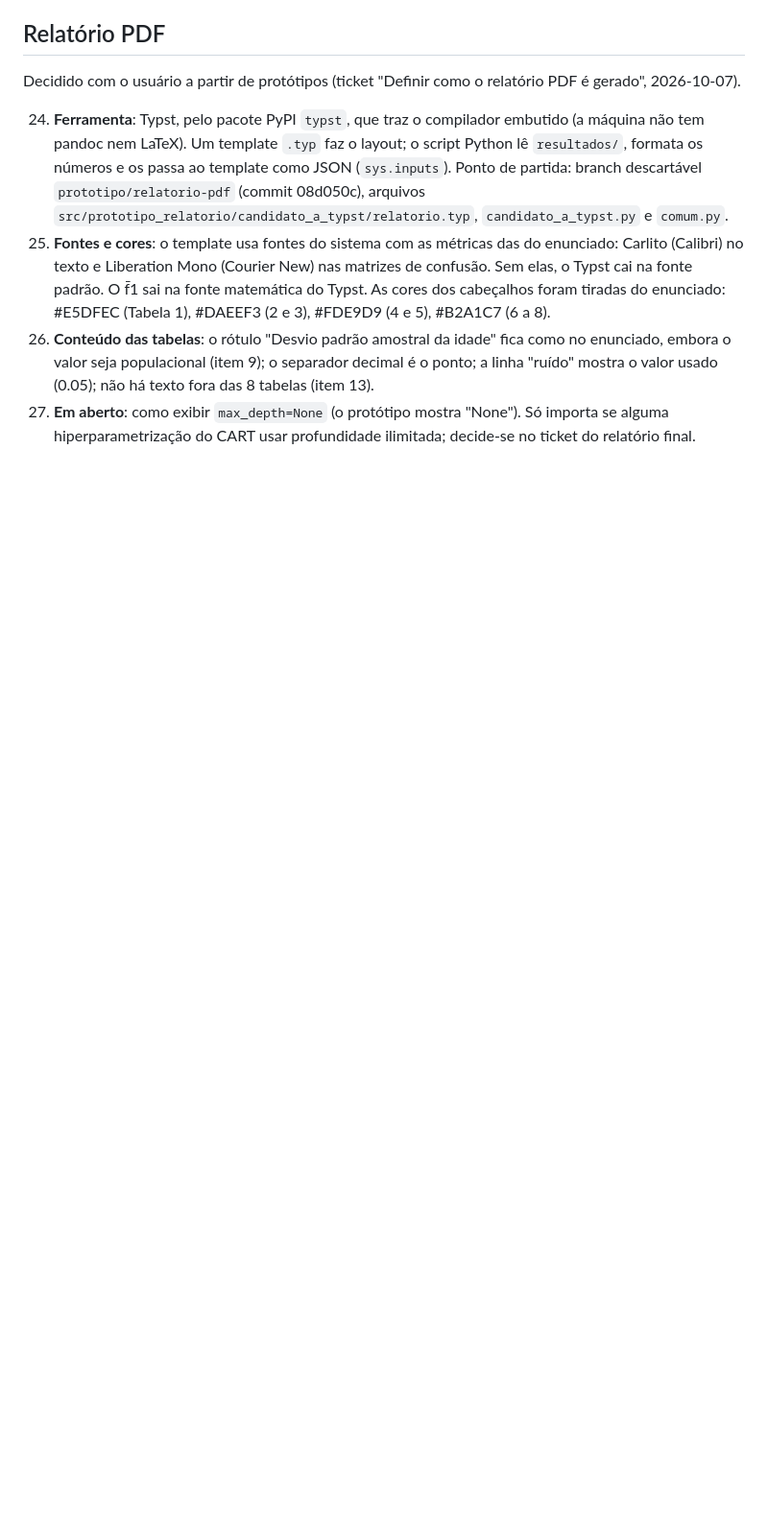
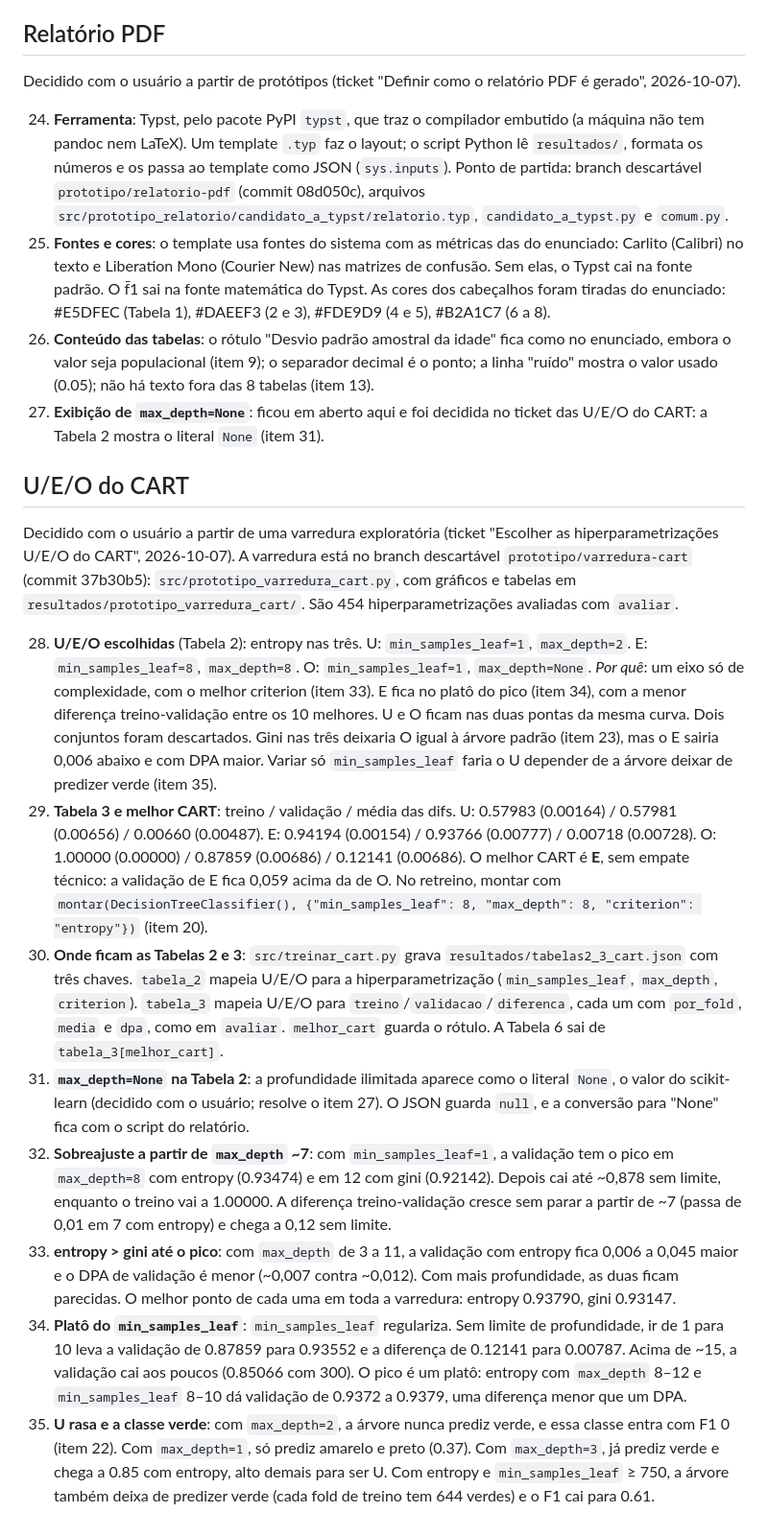
Before and after one commit to ThiagoMGLima/SI-T01-Classificacao, a Markdown page: observacoes.md, the part around the change. Shown at 96% size. GitHub-like rendering; blank space fills up the shorter version.

Commit message:
Registra as U/E/O do CART e a varredura em observacoes.md
Seção do ticket #4 (itens 28 a 35): U/E/O escolhidas (conjunto A,
entropy nas três) e o porquê, Tabela 3 e melhor CART (E), chaves de
resultados/tabelas2_3_cart.json, max_depth=None exibido como o literal
None na Tabela 2 (resolve o item 27) e os fatos da varredura: sobreajuste
a partir de max_depth ~7, entropy > gini até o pico, platô do
min_samples_leaf e a U rasa que nunca prediz verde.

Co-Authored-By: Claude Opus 5.5 (1M context) <noreply@anthropic.com>

```diff
--- a/observacoes.md
+++ b/observacoes.md
@@ -60,4 +60,18 @@ Decidido com o usuário a partir de protótipos (ticket "Definir como o relatór
 24. **Ferramenta**: Typst, pelo pacote PyPI `typst`, que traz o compilador embutido (a máquina não tem pandoc nem LaTeX). Um template `.typ` faz o layout; o script Python lê `resultados/`, formata os números e os passa ao template como JSON (`sys.inputs`). Ponto de partida: branch descartável `prototipo/relatorio-pdf` (commit 08d050c), arquivos `src/prototipo_relatorio/candidato_a_typst/relatorio.typ`, `candidato_a_typst.py` e `comum.py`.
 25. **Fontes e cores**: o template usa fontes do sistema com as métricas das do enunciado: Carlito (Calibri) no texto e Liberation Mono (Courier New) nas matrizes de confusão. Sem elas, o Typst cai na fonte padrão. O f̄1 sai na fonte matemática do Typst. As cores dos cabeçalhos foram tiradas do enunciado: #E5DFEC (Tabela 1), #DAEEF3 (2 e 3), #FDE9D9 (4 e 5), #B2A1C7 (6 a 8).
 26. **Conteúdo das tabelas**: o rótulo "Desvio padrão amostral da idade" fica como no enunciado, embora o valor seja populacional (item 9); o separador decimal é o ponto; a linha "ruído" mostra o valor usado (0.05); não há texto fora das 8 tabelas (item 13).
-27. **Em aberto**: como exibir `max_depth=None` (o protótipo mostra "None"). Só importa se alguma hiperparametrização do CART usar profundidade ilimitada; decide-se no ticket do relatório final.
+27. **Exibição de `max_depth=None`**: ficou em aberto aqui e foi decidida no ticket das U/E/O do CART: a Tabela 2 mostra o literal `None` (item 31).
+
+## U/E/O do CART
+
+Decidido com o usuário a partir de uma varredura exploratória (ticket "Escolher as hiperparametrizações U/E/O do CART", 2026-10-07). A varredura está no branch descartável `prototipo/varredura-cart` (commit 37b30b5): `src/prototipo_varredura_cart.py`, com gráficos e tabelas em `resultados/prototipo_varredura_cart/`. São 454 hiperparametrizações avaliadas com `avaliar`.
+
+28. **U/E/O escolhidas** (Tabela 2): entropy nas três. U: `min_samples_leaf=1`, `max_depth=2`. E: `min_samples_leaf=8`, `max_depth=8`. O: `min_samples_leaf=1`, `max_depth=None`.
+    _Por quê_: um eixo só de complexidade, com o melhor criterion (item 33). E fica no platô do pico (item 34), com a menor diferença treino-validação entre os 10 melhores. U e O ficam nas duas pontas da mesma curva. Dois conjuntos foram descartados. Gini nas três deixaria O igual à árvore padrão (item 23), mas o E sairia 0,006 abaixo e com DPA maior. Variar só `min_samples_leaf` faria o U depender de a árvore deixar de predizer verde (item 35).
+29. **Tabela 3 e melhor CART**: treino / validação / média das difs. U: 0.57983 (0.00164) / 0.57981 (0.00656) / 0.00660 (0.00487). E: 0.94194 (0.00154) / 0.93766 (0.00777) / 0.00718 (0.00728). O: 1.00000 (0.00000) / 0.87859 (0.00686) / 0.12141 (0.00686). O melhor CART é **E**, sem empate técnico: a validação de E fica 0,059 acima da de O. No retreino, montar com `montar(DecisionTreeClassifier(), {"min_samples_leaf": 8, "max_depth": 8, "criterion": "entropy"})` (item 20).
+30. **Onde ficam as Tabelas 2 e 3**: `src/treinar_cart.py` grava `resultados/tabelas2_3_cart.json` com três chaves. `tabela_2` mapeia U/E/O para a hiperparametrização (`min_samples_leaf`, `max_depth`, `criterion`). `tabela_3` mapeia U/E/O para `treino`/`validacao`/`diferenca`, cada um com `por_fold`, `media` e `dpa`, como em `avaliar`. `melhor_cart` guarda o rótulo. A Tabela 6 sai de `tabela_3[melhor_cart]`.
+31. **`max_depth=None` na Tabela 2**: a profundidade ilimitada aparece como o literal `None`, o valor do scikit-learn (decidido com o usuário; resolve o item 27). O JSON guarda `null`, e a conversão para "None" fica com o script do relatório.
+32. **Sobreajuste a partir de `max_depth` ~7**: com `min_samples_leaf=1`, a validação tem o pico em `max_depth=8` com entropy (0.93474) e em 12 com gini (0.92142). Depois cai até ~0,878 sem limite, enquanto o treino vai a 1.00000. A diferença treino-validação cresce sem parar a partir de ~7 (passa de 0,01 em 7 com entropy) e chega a 0,12 sem limite.
+33. **entropy > gini até o pico**: com `max_depth` de 3 a 11, a validação com entropy fica 0,006 a 0,045 maior e o DPA de validação é menor (~0,007 contra ~0,012). Com mais profundidade, as duas ficam parecidas. O melhor ponto de cada uma em toda a varredura: entropy 0.93790, gini 0.93147.
+34. **Platô do `min_samples_leaf`**: `min_samples_leaf` regulariza. Sem limite de profundidade, ir de 1 para 10 leva a validação de 0.87859 para 0.93552 e a diferença de 0.12141 para 0.00787. Acima de ~15, a validação cai aos poucos (0.85066 com 300). O pico é um platô: entropy com `max_depth` 8–12 e `min_samples_leaf` 8–10 dá validação de 0.9372 a 0.9379, uma diferença menor que um DPA.
+35. **U rasa e a classe verde**: com `max_depth=2`, a árvore nunca prediz verde, e essa classe entra com F1 0 (item 22). Com `max_depth=1`, só prediz amarelo e preto (0.37). Com `max_depth=3`, já prediz verde e chega a 0.85 com entropy, alto demais para ser U. Com entropy e `min_samples_leaf` ≥ 750, a árvore também deixa de predizer verde (cada fold de treino tem 644 verdes) e o F1 cai para 0.61.
```
